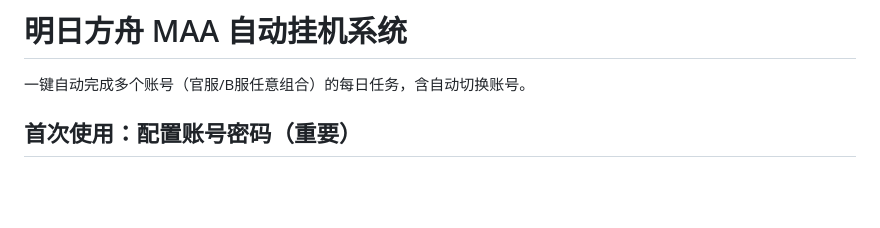
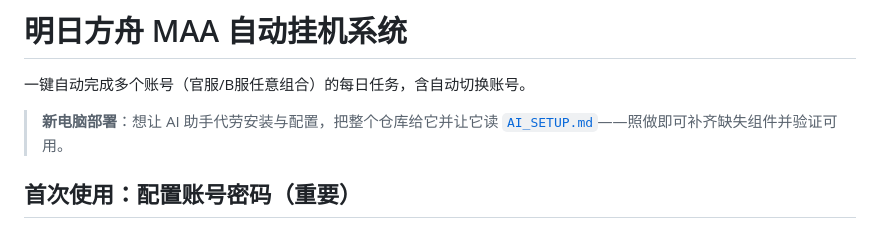
Before and after one commit to Alcanyasea/111, a Markdown page: README.md, the part around the change. Drawn GitHub-style; blank space fills up the shorter version.

```diff
--- a/README.md
+++ b/README.md
@@ -1,6 +1,9 @@
 # 明日方舟 MAA 自动挂机系统
 
 一键自动完成多个账号（官服/B服任意组合）的每日任务，含自动切换账号。
+
+> **新电脑部署**：想让 AI 助手代劳安装与配置，把整个仓库给它并让它读
+> [`AI_SETUP.md`](AI_SETUP.md)——照做即可补齐缺失组件并验证可用。
 
 ## 首次使用：配置账号密码（重要）
 
```
Also changed, not shown: AI_SETUP.md (added, +120 -0 lines).
